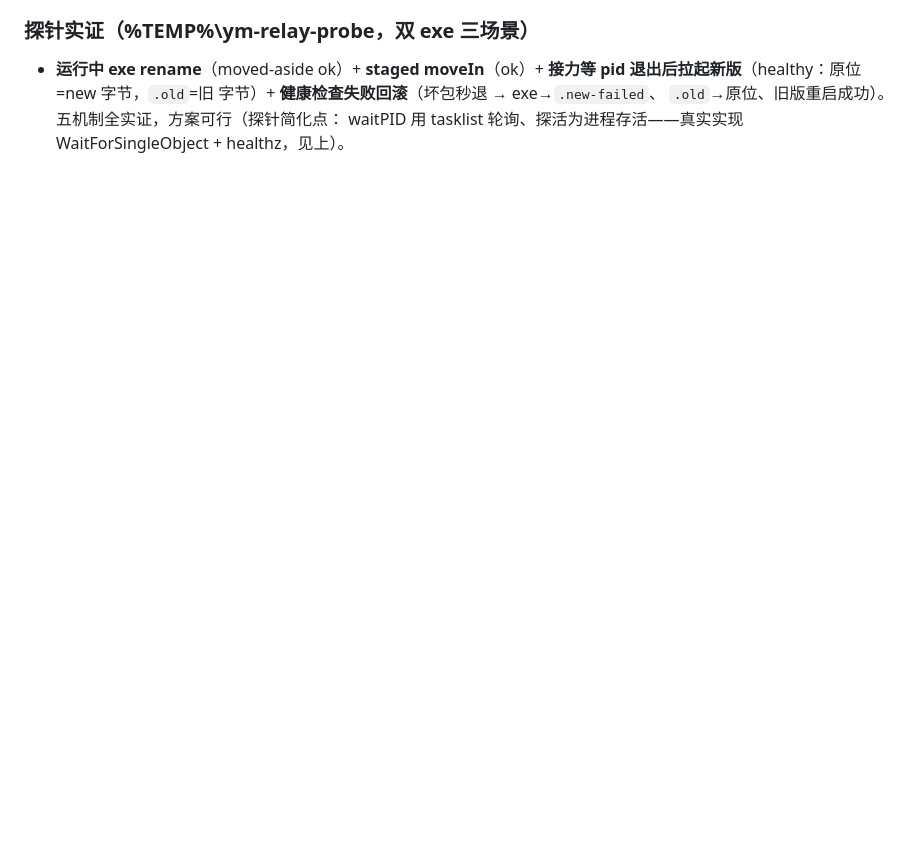
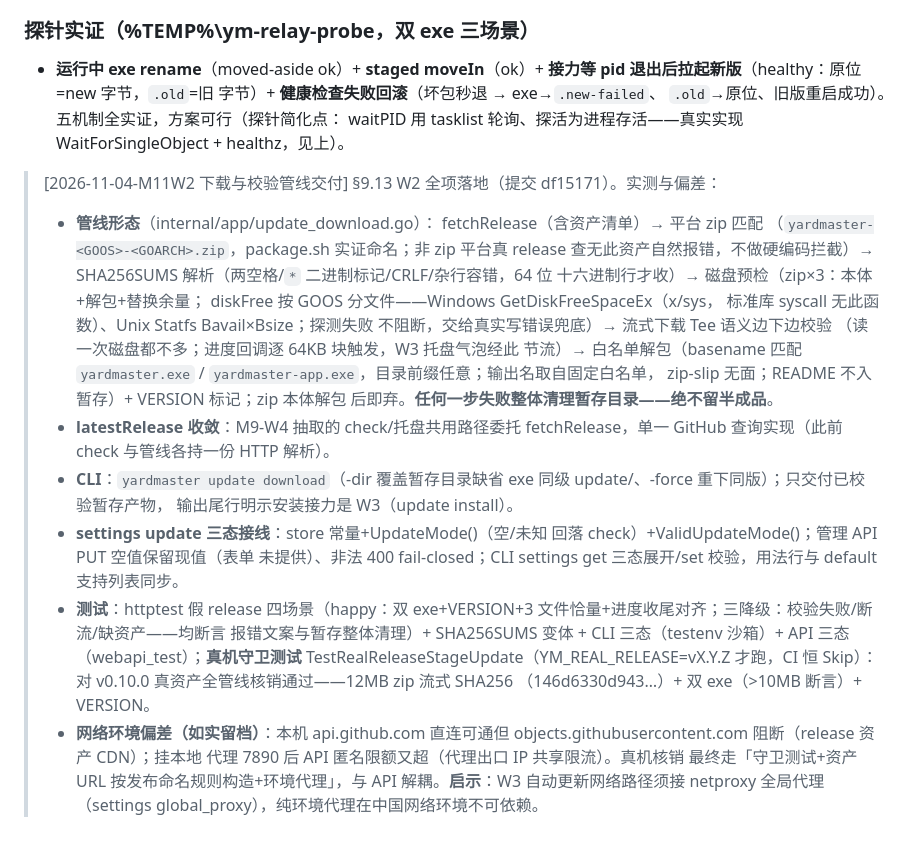
Before and after one commit to listlonely/Yardmaster, a Markdown page: docs/subsystems/app.md, the part around the change. Rendered like a GitHub page; blank space fills up the shorter version.

Commit message:
docs(app): M11-W2 交付记录——管线形态/真机守卫核销/网络环境偏差与 netproxy 启示

```diff
--- a/docs/subsystems/app.md
+++ b/docs/subsystems/app.md
@@ -548,3 +548,43 @@ MIT（Copyright (c) 2026 yetone）：设计模式借鉴无义务；若逐字复
   `.old`→原位、旧版重启成功）。五机制全实证，方案可行（探针简化点：
   waitPID 用 tasklist 轮询、探活为进程存活——真实实现
   WaitForSingleObject + healthz，见上）。
+
+> [2026-11-04-M11W2 下载与校验管线交付] §9.13 W2 全项落地（提交
+> df15171）。实测与偏差：
+> - **管线形态**（internal/app/update_download.go）：
+>   fetchRelease（含资产清单）→ 平台 zip 匹配
+>   （`yardmaster-<GOOS>-<GOARCH>.zip`，package.sh 实证命名；非 zip
+>   平台真 release 查无此资产自然报错，不做硬编码拦截）→
+>   SHA256SUMS 解析（两空格/`*` 二进制标记/CRLF/杂行容错，64 位
+>   十六进制行才收）→ 磁盘预检（zip×3：本体+解包+替换余量；
+>   diskFree 按 GOOS 分文件——Windows GetDiskFreeSpaceEx（x/sys，
+>   标准库 syscall 无此函数）、Unix Statfs Bavail×Bsize；探测失败
+>   不阻断，交给真实写错误兜底）→ 流式下载 Tee 语义边下边校验
+>   （读一次磁盘都不多；进度回调逐 64KB 块触发，W3 托盘气泡经此
+>   节流）→ 白名单解包（basename 匹配 `yardmaster.exe` /
+>   `yardmaster-app.exe`，目录前缀任意；输出名取自固定白名单，
+>   zip-slip 无面；README 不入暂存）+ VERSION 标记；zip 本体解包
+>   后即弃。**任何一步失败整体清理暂存目录——绝不留半成品**。
+> - **latestRelease 收敛**：M9-W4 抽取的 check/托盘共用路径委托
+>   fetchRelease，单一 GitHub 查询实现（此前 check 与管线各持一份
+>   HTTP 解析）。
+> - **CLI**：`yardmaster update download`（-dir 覆盖暂存目录缺省
+>   exe 同级 update/、-force 重下同版）；只交付已校验暂存产物，
+>   输出尾行明示安装接力是 W3（update install）。
+> - **settings update 三态接线**：store 常量+UpdateMode()（空/未知
+>   回落 check）+ValidUpdateMode()；管理 API PUT 空值保留现值（表单
+>   未提供）、非法 400 fail-closed；CLI settings get 三态展开/set
+>   校验，用法行与 default 支持列表同步。
+> - **测试**：httptest 假 release 四场景（happy：双 exe+VERSION+3
+>   文件恰量+进度收尾对齐；三降级：校验失败/断流/缺资产——均断言
+>   报错文案与暂存整体清理）+ SHA256SUMS 变体 + CLI 三态（testenv
+>   沙箱）+ API 三态（webapi_test）；**真机守卫测试**
+>   TestRealReleaseStageUpdate（YM_REAL_RELEASE=vX.Y.Z 才跑，CI 恒
+>   Skip）：对 v0.10.0 真资产全管线核销通过——12MB zip 流式 SHA256
+>   （146d6330d943…）+ 双 exe（>10MB 断言）+ VERSION。
+> - **网络环境偏差（如实留档）**：本机 api.github.com 直连可通但
+>   objects.githubusercontent.com 阻断（release 资产 CDN）；挂本地
+>   代理 7890 后 API 匿名限额又超（代理出口 IP 共享限流）。真机核销
+>   最终走「守卫测试+资产 URL 按发布命名规则构造+环境代理」，与
+>   API 解耦。**启示**：W3 自动更新网络路径须接 netproxy 全局代理
+>   （settings global_proxy），纯环境代理在中国网络环境不可依赖。
```
